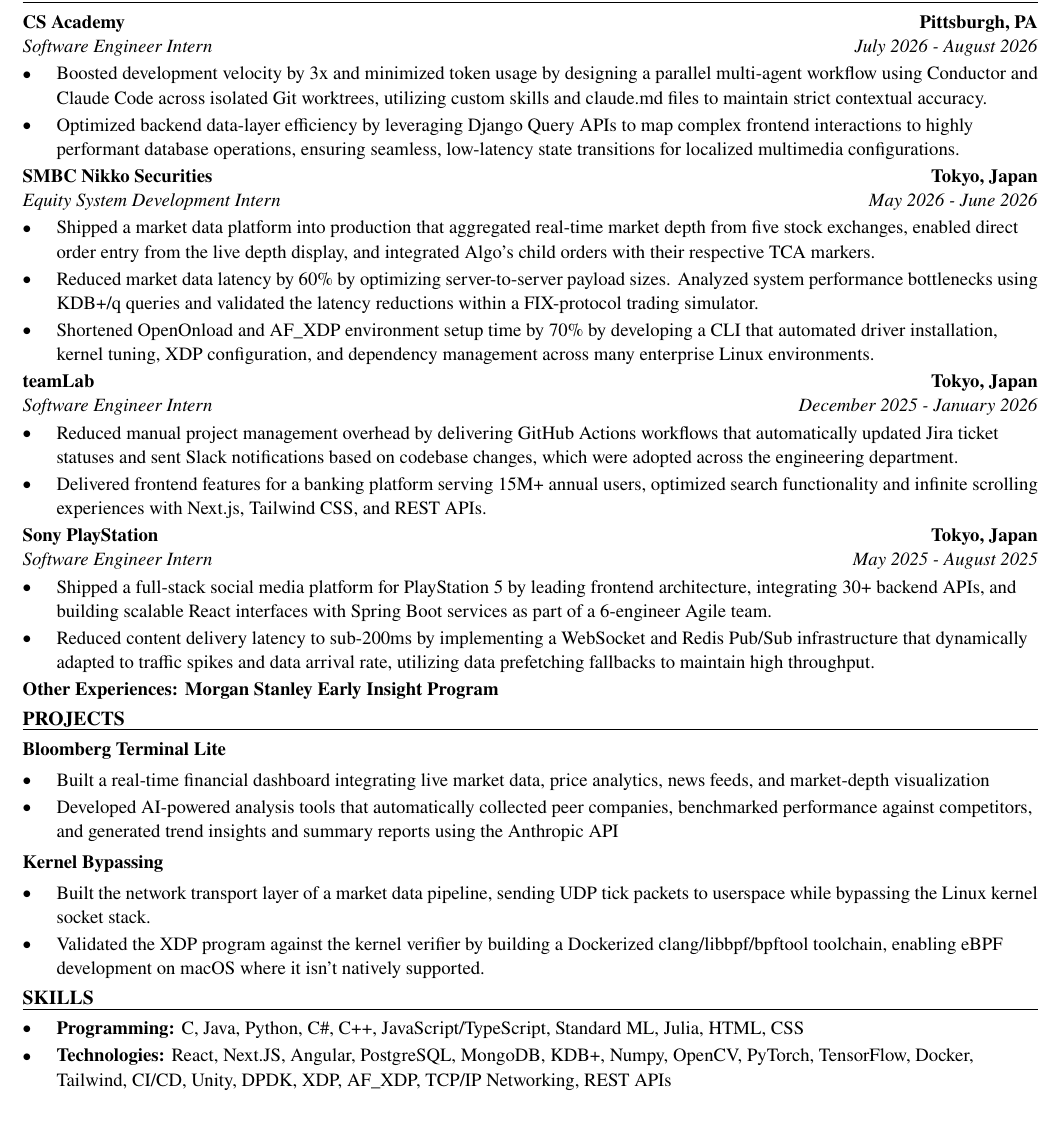
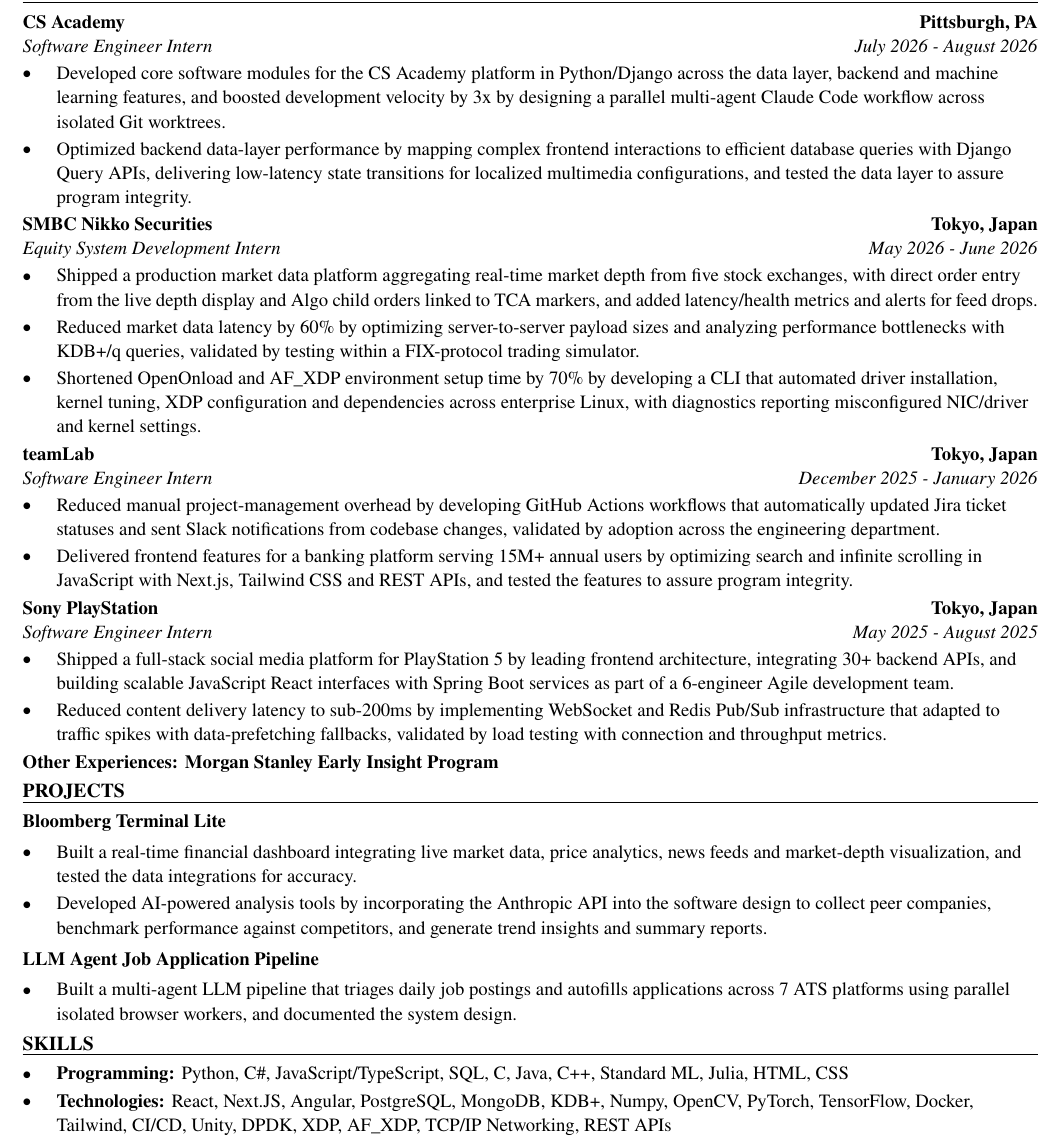
Before and after one commit to xinyichan04/resume, a LaTeX CV (resume.tex, which reads skills.tex): part of the page, cut so that both start at the same text, the shorter picture padded with empty space. Compiled offline with pdfLaTeX.

Commit message:
Tailor for Tyler Technologies: Software Developer Intern (ATS score 80.0 -> 100.0)

```diff
--- a/resume.tex
+++ b/resume.tex
@@ -52,41 +52,40 @@
 \section*{WORK EXPERIENCE}
 \entry{CS Academy}{Pittsburgh, PA}{Software Engineer Intern}{July 2026 - August 2026}
 \begin{itemize}
-  \item Boosted development velocity by 3x and minimized token usage by designing a parallel multi-agent workflow using Conductor and Claude Code across isolated Git worktrees, utilizing custom skills and claude.md files to maintain strict contextual accuracy.
-  \item Optimized backend data-layer efficiency by leveraging Django Query APIs to map complex frontend interactions to highly performant database operations, ensuring seamless, low-latency state transitions for localized multimedia configurations.
+  \item Developed core software modules for the CS Academy platform in Python/Django across the data layer, backend and machine learning features, and boosted development velocity by 3x by designing a parallel multi-agent Claude Code workflow across isolated Git worktrees.
+  \item Optimized backend data-layer performance by mapping complex frontend interactions to efficient database queries with Django Query APIs, delivering low-latency state transitions for localized multimedia configurations, and tested the data layer to assure program integrity.
 \end{itemize}
 
 \entry{SMBC Nikko Securities}{Tokyo, Japan}{Equity System Development Intern}{May 2026 - June 2026}
 \begin{itemize}
-  \item Shipped a market data platform into production that aggregated real-time market depth from five stock exchanges, enabled direct order entry from the live depth display, and integrated Algo's child orders with their respective TCA markers.
-  \item Reduced market data latency by 60\% by optimizing server-to-server payload sizes. Analyzed system performance bottlenecks using KDB+/q queries and validated the latency reductions within a FIX-protocol trading simulator.
-  \item Shortened OpenOnload and AF\_XDP environment setup time by 70\% by developing a CLI that automated driver installation, kernel tuning, XDP configuration, and dependency management across many enterprise Linux environments.
+  \item Shipped a production market data platform aggregating real-time market depth from five stock exchanges, with direct order entry from the live depth display and Algo child orders linked to TCA markers, and added latency/health metrics and alerts for feed drops.
+  \item Reduced market data latency by 60\% by optimizing server-to-server payload sizes and analyzing performance bottlenecks with KDB+/q queries, validated by testing within a FIX-protocol trading simulator.
+  \item Shortened OpenOnload and AF\_XDP environment setup time by 70\% by developing a CLI that automated driver installation, kernel tuning, XDP configuration and dependencies across enterprise Linux, with diagnostics reporting misconfigured NIC/driver and kernel settings.
 \end{itemize}
 
 \entry{teamLab}{Tokyo, Japan}{Software Engineer Intern}{December 2025 - January 2026}
 \begin{itemize}
-  \item Reduced manual project management overhead by delivering GitHub Actions workflows that automatically updated Jira ticket statuses and sent Slack notifications based on codebase changes, which were adopted across the engineering department.
-  \item Delivered frontend features for a banking platform serving 15M+ annual users, optimized search functionality and infinite scrolling experiences with Next.js, Tailwind CSS, and REST APIs.
+  \item Reduced manual project-management overhead by developing GitHub Actions workflows that automatically updated Jira ticket statuses and sent Slack notifications from codebase changes, validated by adoption across the engineering department.
+  \item Delivered frontend features for a banking platform serving 15M+ annual users by optimizing search and infinite scrolling in JavaScript with Next.js, Tailwind CSS and REST APIs, and tested the features to assure program integrity.
 \end{itemize}
 
 \entry{Sony PlayStation}{Tokyo, Japan}{Software Engineer Intern}{May 2025 - August 2025}
 \begin{itemize}
-  \item Shipped a full-stack social media platform for PlayStation 5 by leading frontend architecture, integrating 30+ backend APIs, and building scalable React interfaces with Spring Boot services as part of a 6-engineer Agile team.
-  \item Reduced content delivery latency to sub-200ms by implementing a WebSocket and Redis Pub/Sub infrastructure that dynamically adapted to traffic spikes and data arrival rate, utilizing data prefetching fallbacks to maintain high throughput.
+  \item Shipped a full-stack social media platform for PlayStation 5 by leading frontend architecture, integrating 30+ backend APIs, and building scalable JavaScript React interfaces with Spring Boot services as part of a 6-engineer Agile development team.
+  \item Reduced content delivery latency to sub-200ms by implementing WebSocket and Redis Pub/Sub infrastructure that adapted to traffic spikes with data-prefetching fallbacks, validated by load testing with connection and throughput metrics.
 \end{itemize}
 \textbf{Other Experiences: Morgan Stanley Early Insight Program}
 
 \section*{PROJECTS}
 \textbf{Bloomberg Terminal Lite}\par\vspace{2pt}
 \begin{itemize}
-  \item Built a real-time financial dashboard integrating live market data, price analytics, news feeds, and market-depth visualization
-  \item Developed AI-powered analysis tools that automatically collected peer companies, benchmarked performance against competitors, and generated trend insights and summary reports using the Anthropic API
+  \item Built a real-time financial dashboard integrating live market data, price analytics, news feeds and market-depth visualization, and tested the data integrations for accuracy.
+  \item Developed AI-powered analysis tools by incorporating the Anthropic API into the software design to collect peer companies, benchmark performance against competitors, and generate trend insights and summary reports.
 \end{itemize}
 \vspace{2pt}
-\textbf{Kernel Bypassing}\par\vspace{2pt}
+\textbf{LLM Agent Job Application Pipeline}\par\vspace{2pt}
 \begin{itemize}
-  \item Built the network transport layer of a market data pipeline, sending UDP tick packets to userspace while bypassing the Linux kernel socket stack.
-  \item Validated the XDP program against the kernel verifier by building a Dockerized clang/libbpf/bpftool toolchain, enabling eBPF development on macOS where it isn't natively supported.
+  \item Built a multi-agent LLM pipeline that triages daily job postings and autofills applications across 7 ATS platforms using parallel isolated browser workers, and documented the system design.
 \end{itemize}
 
 \input{skills.tex}
--- a/skills.tex
+++ b/skills.tex
@@ -1,7 +1,7 @@
 % SKILLS section: the ONLY part the tailoring system rewrites.
 \section*{SKILLS}
 \begin{itemize}
-  \item \textbf{Programming:} C, Java, Python, C\#, C++, JavaScript/TypeScript, Standard ML, Julia, HTML, CSS
+  \item \textbf{Programming:} Python, C\#, JavaScript/TypeScript, SQL, C, Java, C++, Standard ML, Julia, HTML, CSS
   \item \textbf{Technologies:} React, Next.JS, Angular, PostgreSQL, MongoDB, KDB+, Numpy, OpenCV, PyTorch, TensorFlow, Docker, Tailwind, CI/CD, Unity, DPDK, XDP, AF\_XDP, TCP/IP Networking, REST APIs
   \item \textbf{Language:} English (fluent), Japanese (fluent), Chinese (native)
 \end{itemize}
```
